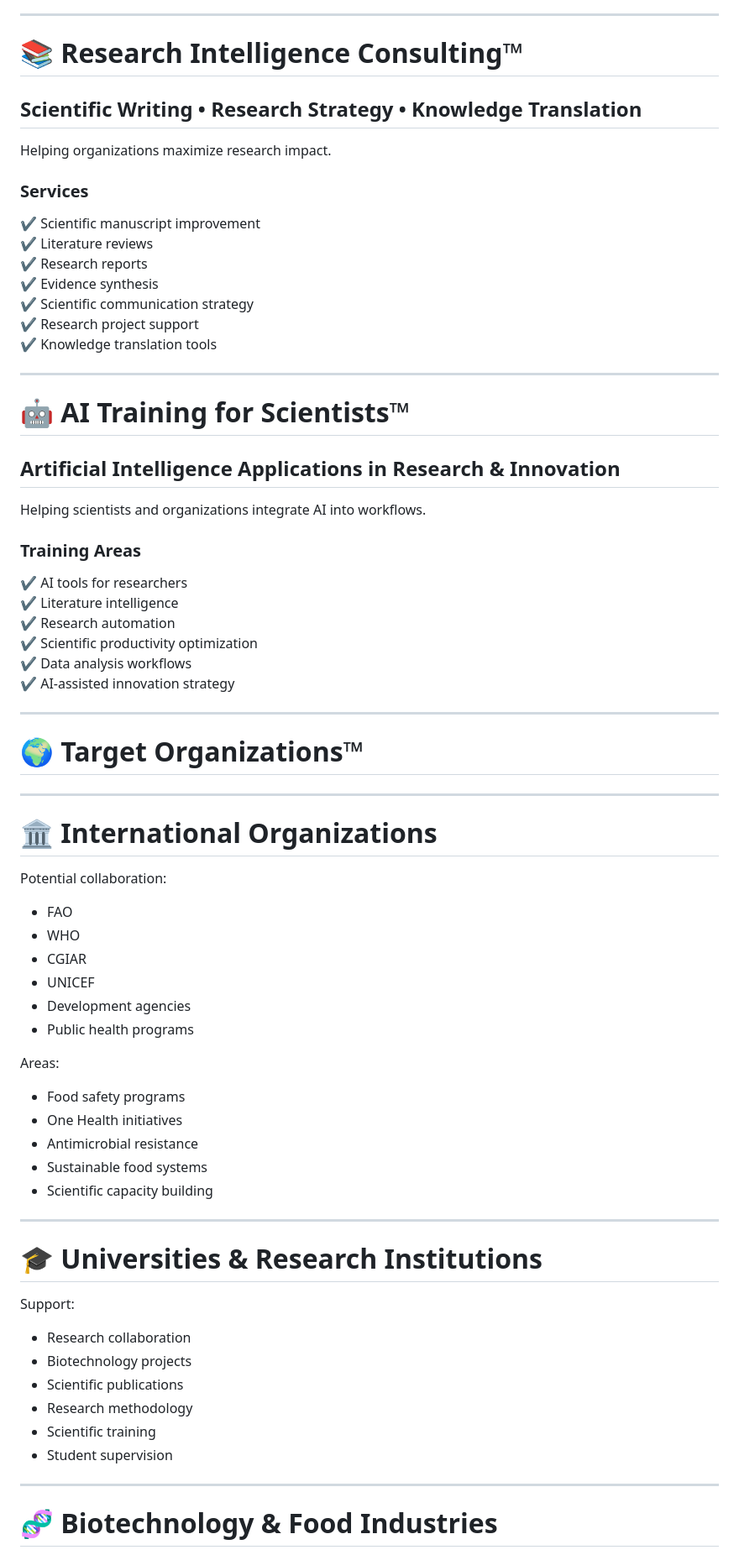
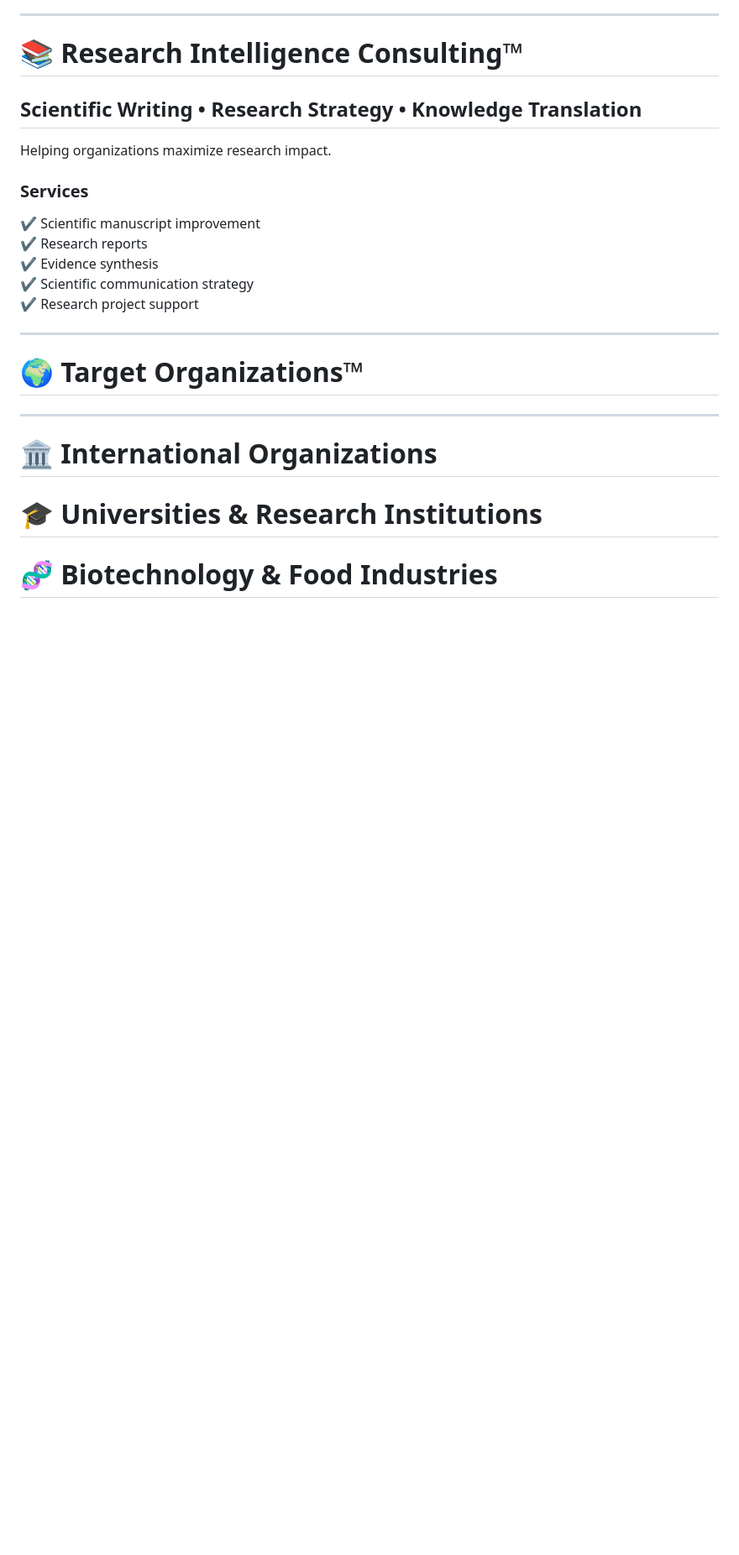
Before and after one commit to BioTech2025/Scientific-Consulting-Intelligence-Portfolio, a Markdown page: README.md, the part around one of its changes. Shown at 84% size. Rendered like a GitHub page; blank space fills up the shorter version.

Commit message:
Refactor README for clarity and conciseness
Removed redundant sections and improved formatting in the README.

```diff
--- a/README.md
+++ b/README.md
@@ -180,29 +158,10 @@ Helping organizations maximize research impact.
 ### Services
 
 ✔ Scientific manuscript improvement
-✔ Literature reviews
 ✔ Research reports
 ✔ Evidence synthesis
 ✔ Scientific communication strategy
 ✔ Research project support
-✔ Knowledge translation tools
-
----
-
-# 🤖 AI Training for Scientists™
-
-## Artificial Intelligence Applications in Research & Innovation
-
-Helping scientists and organizations integrate AI into workflows.
-
-### Training Areas
-
-✔ AI tools for researchers
-✔ Literature intelligence
-✔ Research automation
-✔ Scientific productivity optimization
-✔ Data analysis workflows
-✔ AI-assisted innovation strategy
 
 ---
 
@@ -212,38 +171,7 @@ Helping scientists and organizations integrate AI into workflows.
 
 # 🏛️ International Organizations
 
-Potential collaboration:
-
-- FAO
-- WHO
-- CGIAR
-- UNICEF
-- Development agencies
-- Public health programs
-
-
-Areas:
-
-- Food safety programs
-- One Health initiatives
-- Antimicrobial resistance
-- Sustainable food systems
-- Scientific capacity building
-
----
-
 # 🎓 Universities & Research Institutions
-
-Support:
-
-- Research collaboration
-- Biotechnology projects
-- Scientific publications
-- Research methodology
-- Scientific training
-- Student supervision
-
----
 
 # 🧬 Biotechnology & Food Industries
 
```
Also changed, not shown: other parts of README.md (+1 -34 lines).
